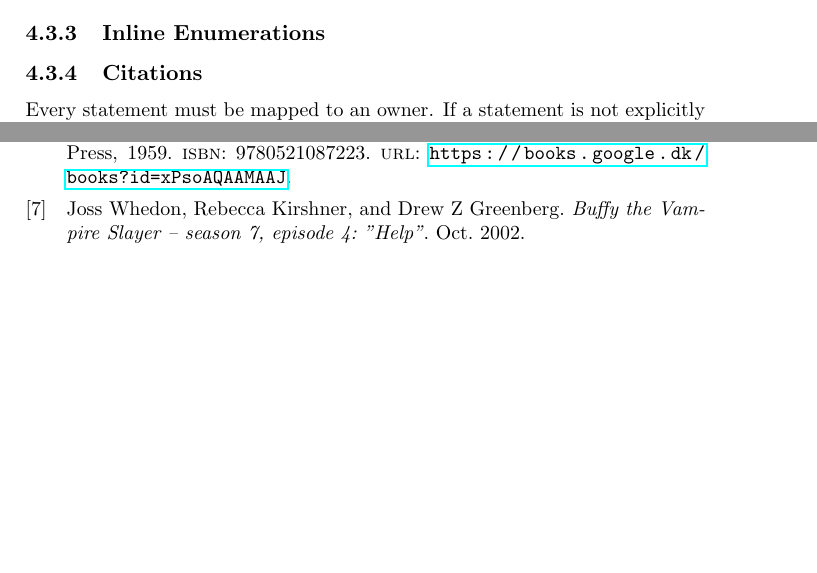
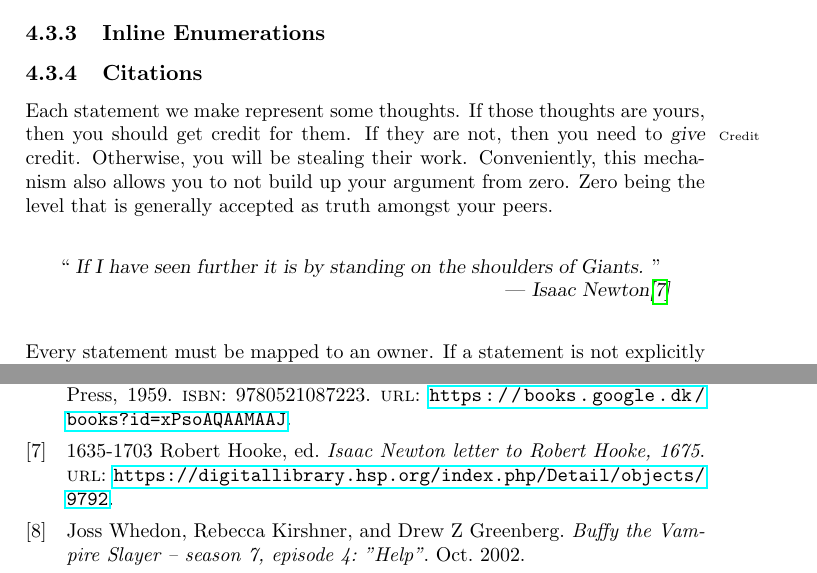
Before and after one commit to aslakjohansen/report-writing, a LaTeX thesis (doc/report-writing.tex): two parts of pages 25 and 64 of 67, joined at a grey line, cut so that both start at the same text, the shorter picture padded with empty space. Compiled offline with pdfLaTeX.

Commit message:
Finished the section on citations

```diff
--- a/doc/report-writing.tex
+++ b/doc/report-writing.tex
@@ -939,6 +939,13 @@ At times, a figure may be too complex to be readable in normal (i.e., portrait\i
 \subsection{Citations}
 
 % why we cite
+Each statement we make represent some thoughts. If those thoughts are yours, then you should get credit\idx{Credit} for them. If they are not, then you need to \textsl{give} credit. Otherwise, you will be stealing their work. Conveniently, this mechanism also allows you to not build up your argument from zero. Zero being the level that is generally accepted as truth amongst your peers.
+
+\begin{inspiration}{Isaac Newton\cite{Solr-dc-9792}}
+  ``
+    \textsl{If I have seen further it is by standing on the shoulders of Giants.}
+  ''
+\end{inspiration}
 
 % when we cite
 Every statement must be mapped to an owner. If a statement is not explicitly mapped to someone else, then you are the owner and it is your responsibility to argue for its correctness. If the owner is someone else, then credit need to be given. This is where we use citations. It is, however, still your responsibility to consider the credibility of the source, and to make sure that the full context of the source material is applicable in the situation where you cite it.
```
Also changed, not shown: doc/references.bib (+7 -0 lines).
